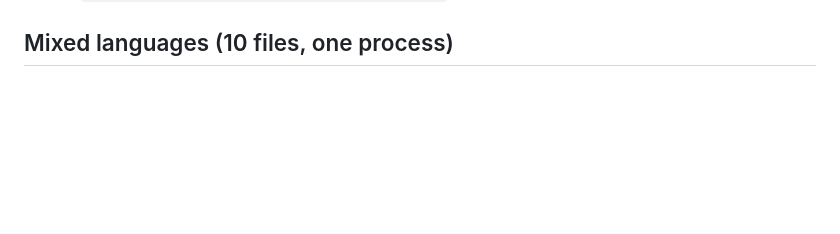
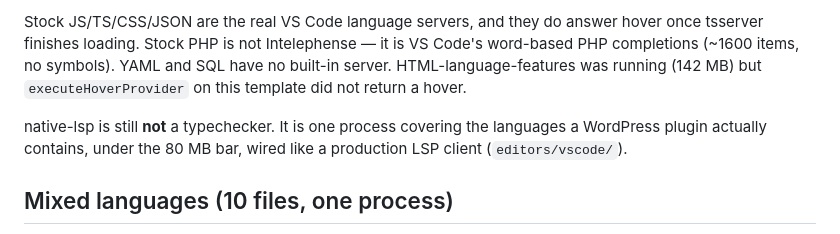
Before and after one commit to madebyaris/native-lsp, a Markdown page: docs/COMPARISON.md, the part around one of its changes. GitHub-like rendering; blank space fills up the shorter version.

```diff
--- a/docs/COMPARISON.md
+++ b/docs/COMPARISON.md
@@ -71,3 +134,12 @@ Replay: `COMPARE_MODE=tabs ./target/release/compare-rss`
+Stock JS/TS/CSS/JSON are the real VS Code language servers, and they do
+answer hover once tsserver finishes loading. Stock PHP is not Intelephense —
+it is VS Code's word-based PHP completions (~1600 items, no symbols). YAML
+and SQL have no built-in server. HTML-language-features was running (142 MB)
+but `executeHoverProvider` on this template did not return a hover.
+
+native-lsp is still **not** a typechecker. It is one process covering the
+languages a WordPress plugin actually contains, under the 80 MB bar, wired
+like a production LSP client (`editors/vscode/`).
 
 ## Mixed languages (10 files, one process)
 
```
Also changed, not shown: other parts of docs/COMPARISON.md (+63 -0 lines), README.md (+23 -0 lines).
